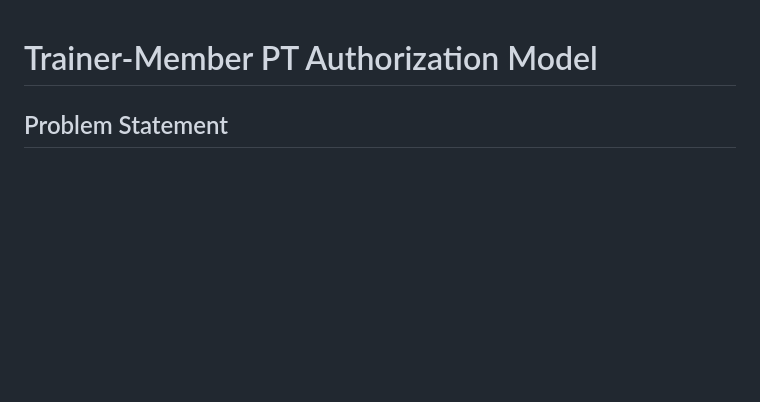
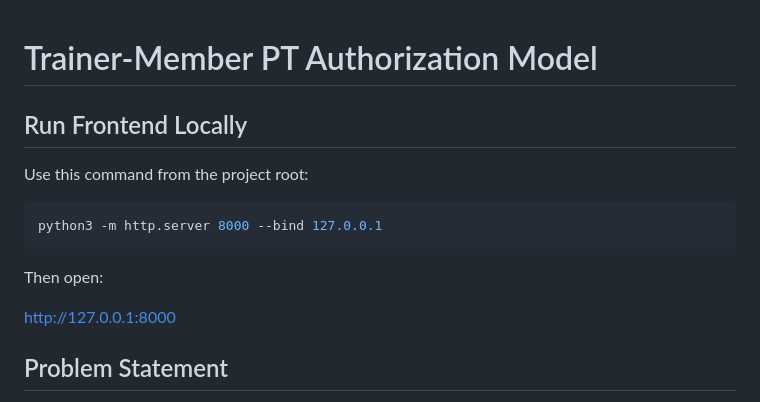
Before and after one commit to neelanshagrawal-a11y/Hackathon, a Markdown page: README.md, the part around the change. GitHub-like rendering; blank space fills up the shorter version.

Commit message:
Add local frontend run instructions to README

````diff
--- a/README.md
+++ b/README.md
@@ -1,4 +1,16 @@
 # Trainer-Member PT Authorization Model
+
+## Run Frontend Locally
+
+Use this command from the project root:
+
+```bash
+python3 -m http.server 8000 --bind 127.0.0.1
+```
+
+Then open:
+
+[http://127.0.0.1:8000](http://127.0.0.1:8000)
 
 ## Problem Statement
 
````
